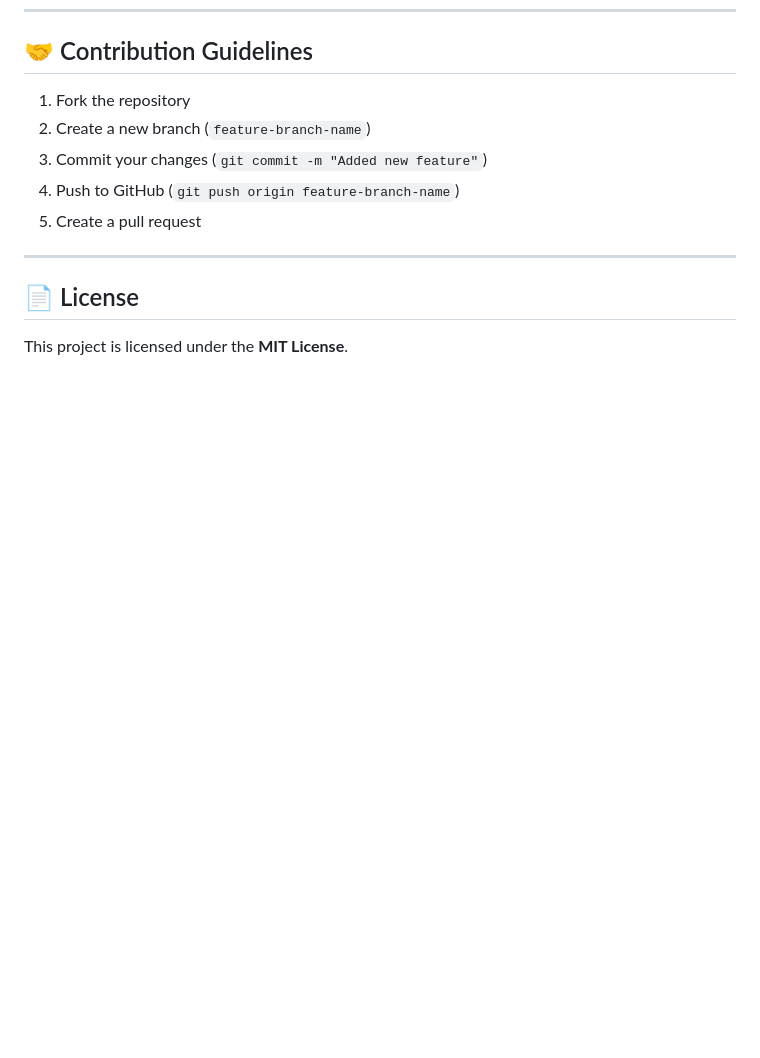
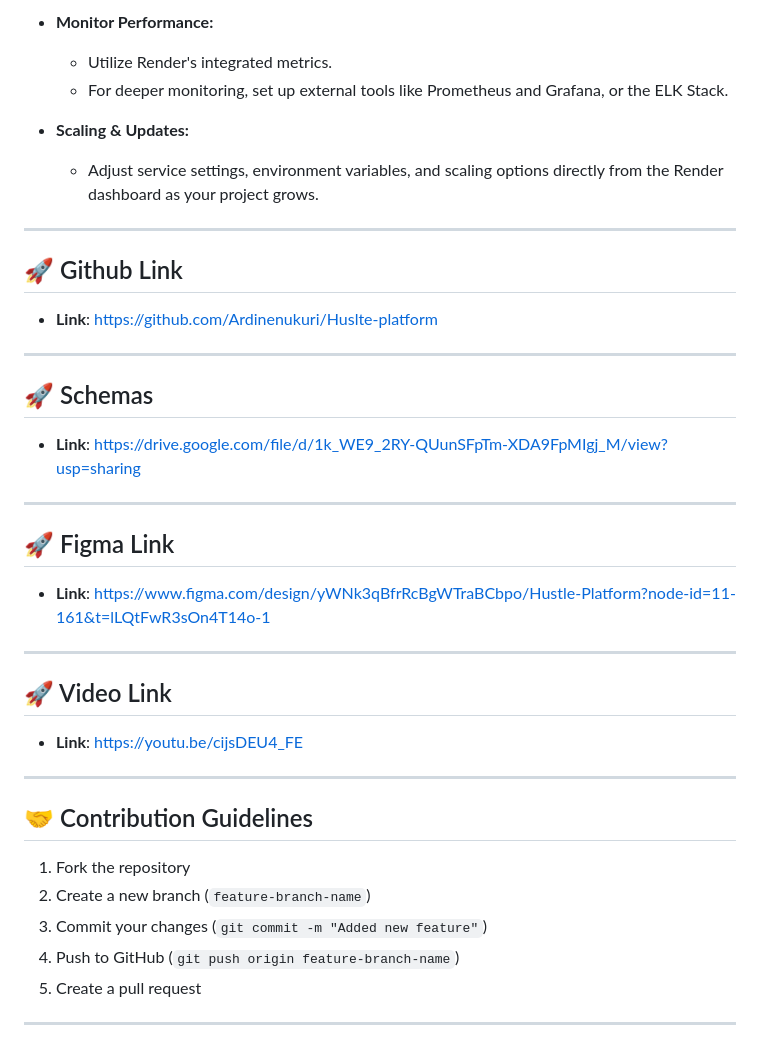
Before and after one commit to Ardinenukuri/Huslte-platform, a Markdown page: README.md, the part around the change printed below. Rendered like a GitHub page; blank space fills up the shorter version.

```diff
--- a/README.md
+++ b/README.md
@@ -120,3 +137,33 @@ curl http://localhost:9090/metrics
+- **Monitor Performance:**
+  - Utilize Render's integrated metrics.
+  - For deeper monitoring, set up external tools like Prometheus and Grafana, or the ELK Stack.
+
+- **Scaling & Updates:**
+  - Adjust service settings, environment variables, and scaling options directly from the Render dashboard as your project grows.
+---
+
+## 🚀 Github Link
+- **Link**: https://github.com/Ardinenukuri/Huslte-platform
+
+---
+
+
+## 🚀 Schemas
+- **Link**: https://drive.google.com/file/d/1k_WE9_2RY-QUunSFpTm-XDA9FpMIgj_M/view?usp=sharing
+
+---
+
+## 🚀 Figma Link
+- **Link**: https://www.figma.com/design/yWNk3qBfrRcBgWTraBCbpo/Hustle-Platform?node-id=11-161&t=lLQtFwR3sOn4T14o-1
+
+---
+
+
+## 🚀 Video Link
+- **Link**: https://youtu.be/cijsDEU4_FE
+
+---
+
 ## 🤝 Contribution Guidelines
 1. Fork the repository
 2. Create a new branch (`feature-branch-name`)
@@ -125,5 +172,3 @@ curl http://localhost:9090/metrics
 5. Create a pull request
 
 ---
-## 📄 License
-This project is licensed under the **MIT License**.
```
Also changed, not shown: other parts of README.md (+62 -45 lines).
